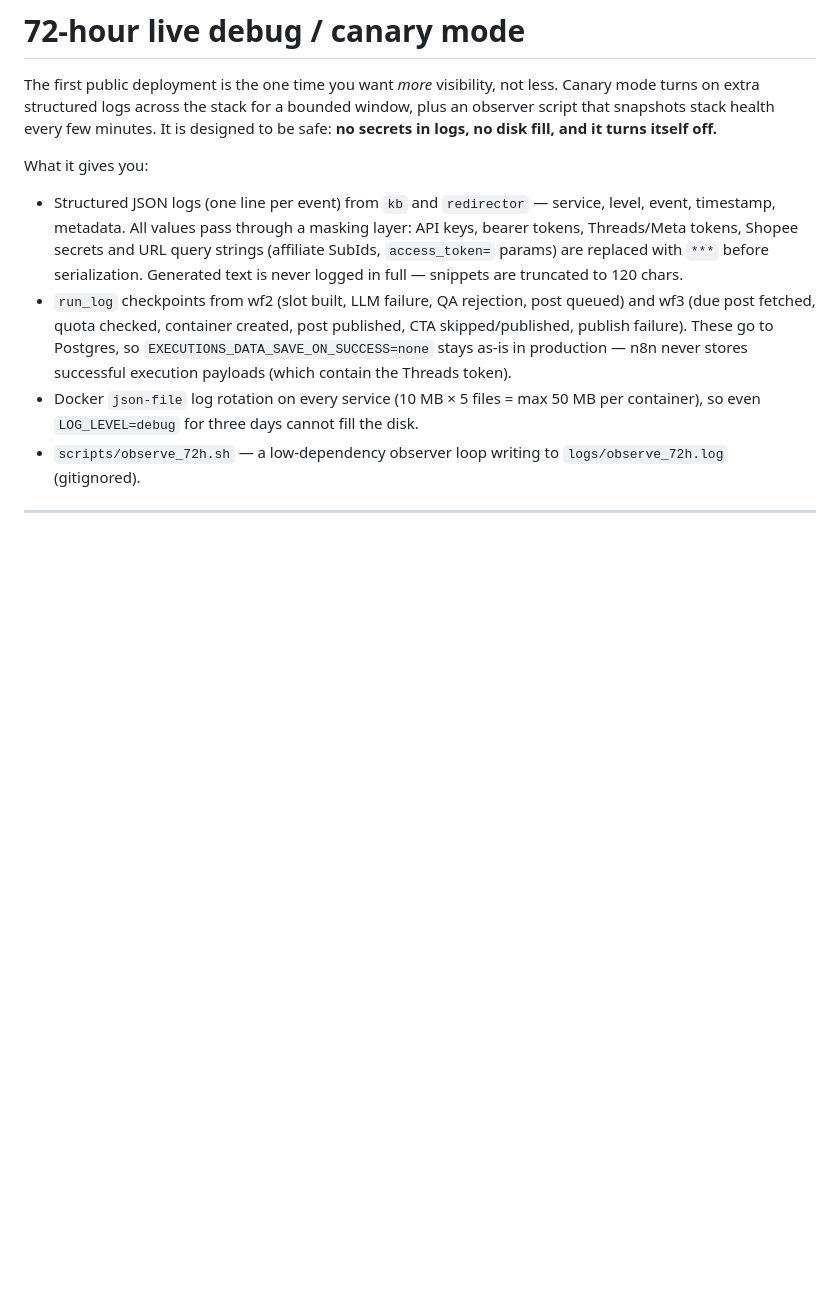
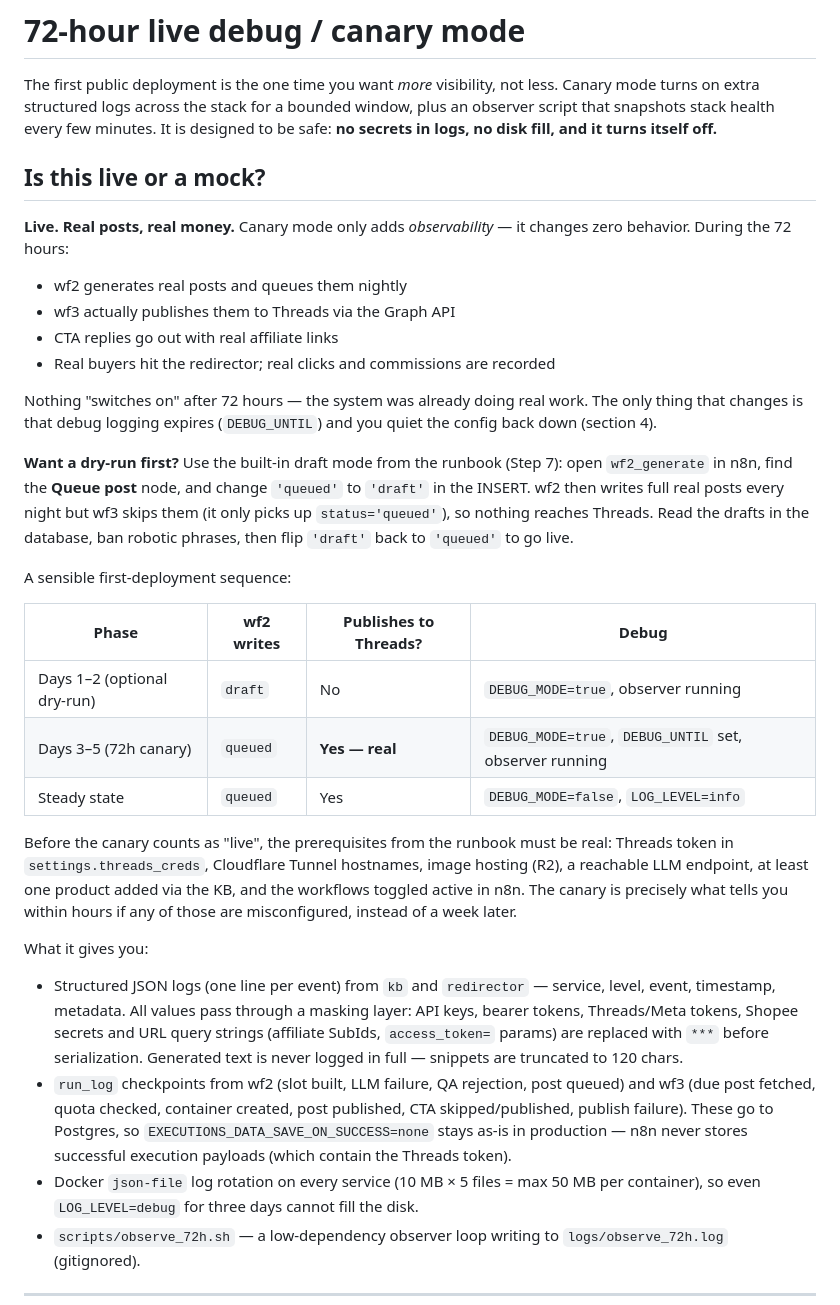
Before and after one commit to SuperDuperNoob/threadsflow_arena.AI, a Markdown page: docs/08-72h-canary.md, the part around the change. Drawn GitHub-style; blank space fills up the shorter version.

Commit message:
docs: clarify canary mode is live publishing, not a mock; document draft-mode dry-run sequence
Co-authored-by: arena-agent <297053741+arena-agent@users.noreply.github.com>

```diff
--- a/docs/08-72h-canary.md
+++ b/docs/08-72h-canary.md
@@ -4,6 +4,40 @@ The first public deployment is the one time you want *more* visibility, not less
 mode turns on extra structured logs across the stack for a bounded window, plus an
 observer script that snapshots stack health every few minutes. It is designed to be safe:
 **no secrets in logs, no disk fill, and it turns itself off.**
+
+## Is this live or a mock?
+
+**Live. Real posts, real money.** Canary mode only adds *observability* — it changes
+zero behavior. During the 72 hours:
+
+- wf2 generates real posts and queues them nightly
+- wf3 actually publishes them to Threads via the Graph API
+- CTA replies go out with real affiliate links
+- Real buyers hit the redirector; real clicks and commissions are recorded
+
+Nothing "switches on" after 72 hours — the system was already doing real work. The only
+thing that changes is that debug logging expires (`DEBUG_UNTIL`) and you quiet the config
+back down (section 4).
+
+**Want a dry-run first?** Use the built-in draft mode from the runbook (Step 7): open
+`wf2_generate` in n8n, find the **Queue post** node, and change `'queued'` to `'draft'`
+in the INSERT. wf2 then writes full real posts every night but wf3 skips them (it only
+picks up `status='queued'`), so nothing reaches Threads. Read the drafts in the database,
+ban robotic phrases, then flip `'draft'` back to `'queued'` to go live.
+
+A sensible first-deployment sequence:
+
+| Phase | wf2 writes | Publishes to Threads? | Debug |
+|---|---|---|---|
+| Days 1–2 (optional dry-run) | `draft` | No | `DEBUG_MODE=true`, observer running |
+| Days 3–5 (72h canary) | `queued` | **Yes — real** | `DEBUG_MODE=true`, `DEBUG_UNTIL` set, observer running |
+| Steady state | `queued` | Yes | `DEBUG_MODE=false`, `LOG_LEVEL=info` |
+
+Before the canary counts as "live", the prerequisites from the runbook must be real:
+Threads token in `settings.threads_creds`, Cloudflare Tunnel hostnames, image hosting
+(R2), a reachable LLM endpoint, at least one product added via the KB, and the workflows
+toggled active in n8n. The canary is precisely what tells you within hours if any of
+those are misconfigured, instead of a week later.
 
 What it gives you:
 
```
Also changed, not shown: docs/03-setup-runbook.md (+5 -0 lines).
